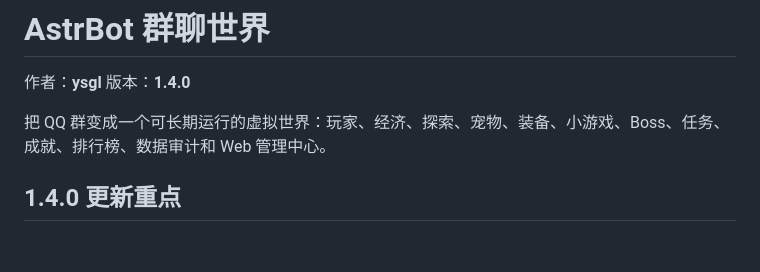
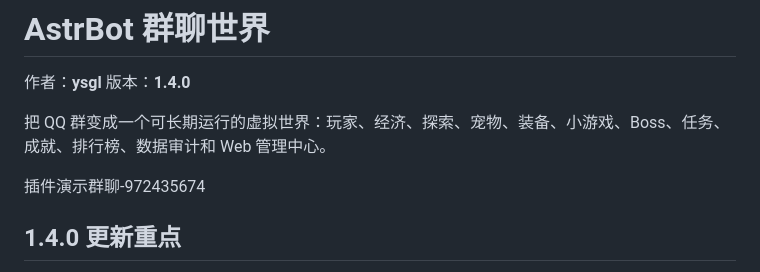
Before and after one commit to ysgl870-web/astrbot_plugin_group_world, a Markdown page: README.md, the part around the change. Rendered like a GitHub page; blank space fills up the shorter version.

```diff
--- a/README.md
+++ b/README.md
@@ -4,6 +4,8 @@
 版本：**1.4.0**
 
 把 QQ 群变成一个可长期运行的虚拟世界：玩家、经济、探索、宠物、装备、小游戏、Boss、任务、成就、排行榜、数据审计和 Web 管理中心。
+
+插件演示群聊-972435674
 
 ## 1.4.0 更新重点
 
```
